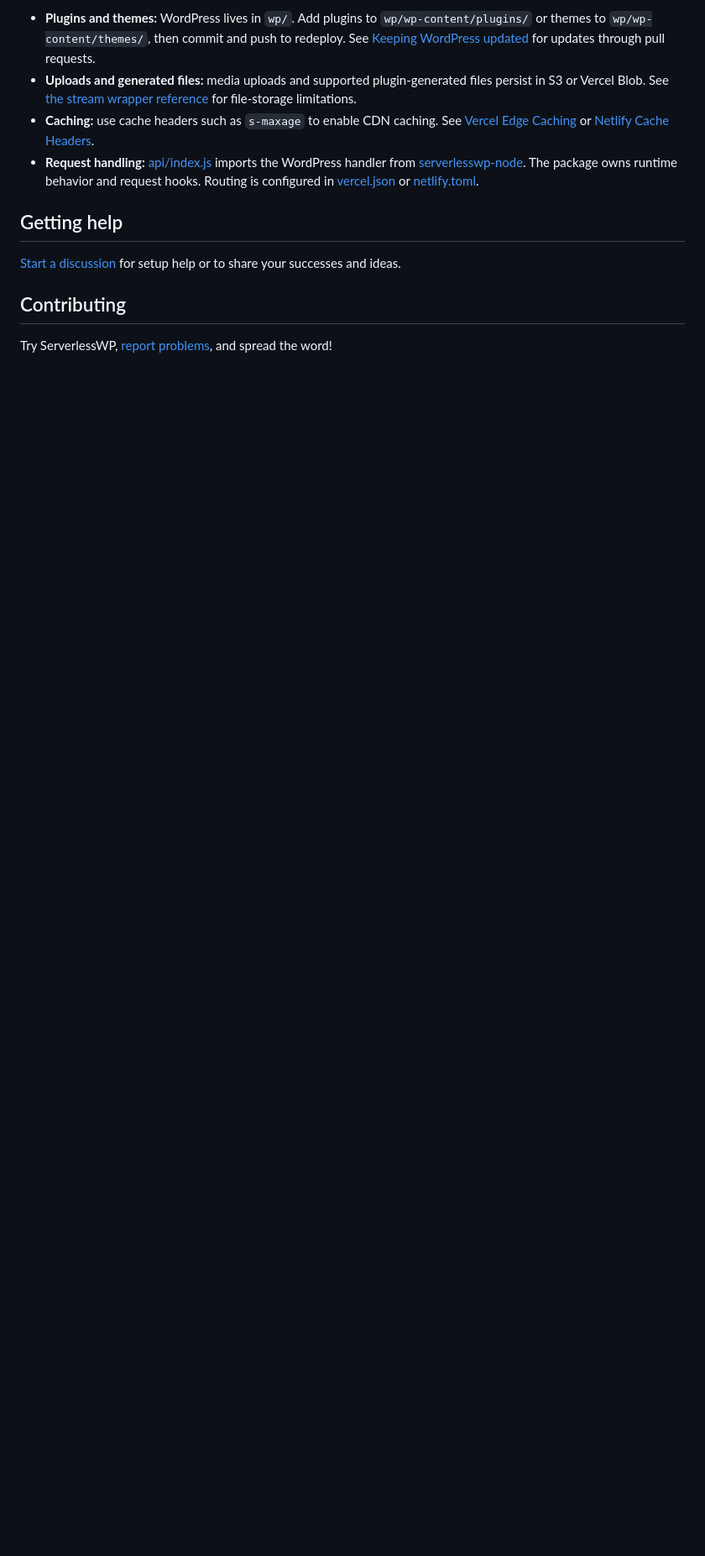
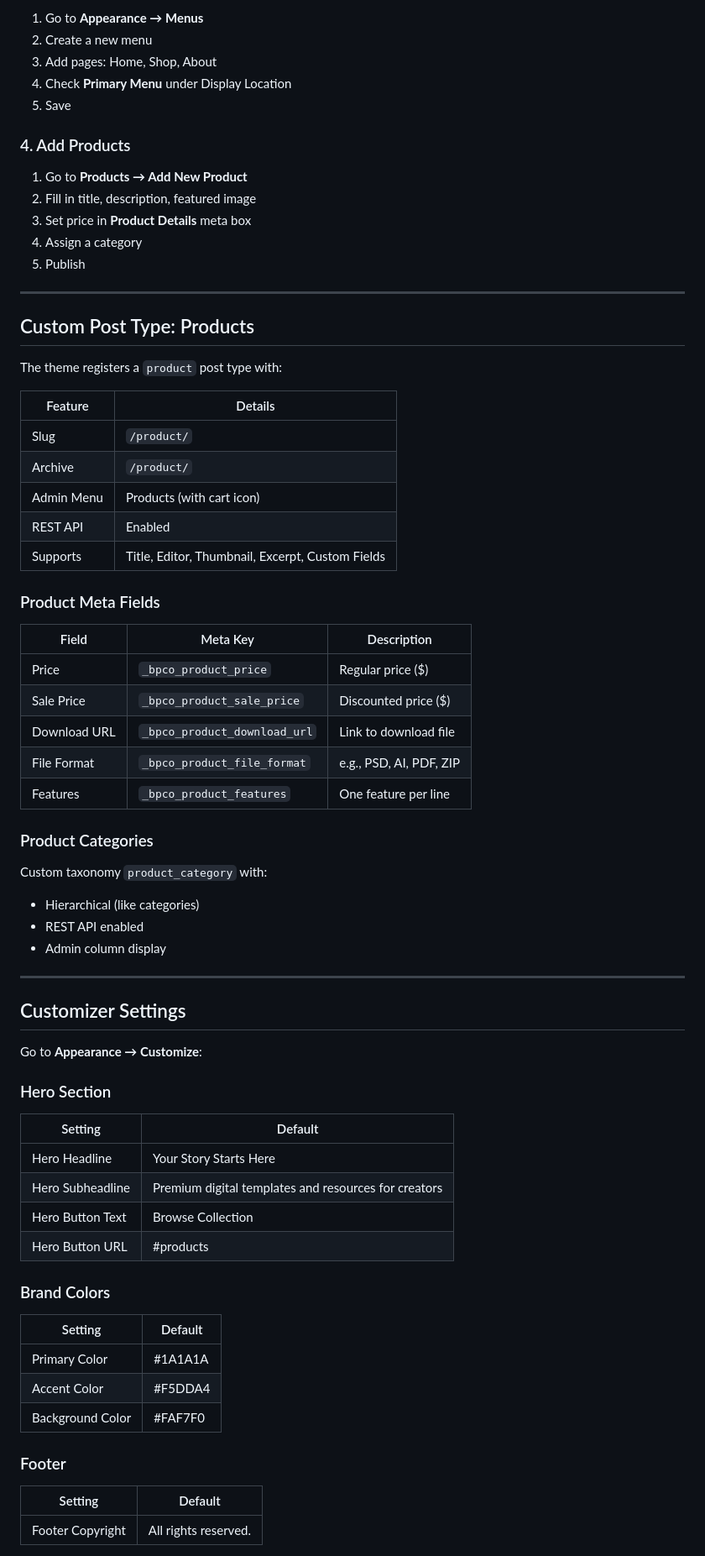
Before and after one commit to devbycarlo/blank-page-co, a Markdown page: readme.md, the part around one of its changes. Shown at 84% size. Rendered like a GitHub page; blank space fills up the shorter version.

Commit message:
Update README with theme details, installation instructions, and features

```diff
--- a/readme.md
+++ b/readme.md
@@ -41,13 +84,75 @@ The deploy button uses Vercel for the simplest setup, with Blob storage, [CDN de
 
-- **Plugins and themes:** WordPress lives in `wp/`. Add plugins to `wp/wp-content/plugins/` or themes to `wp/wp-content/themes/`, then commit and push to redeploy. See [Keeping WordPress updated](#keeping-wordpress-updated) for updates through pull requests.
-- **Uploads and generated files:** media uploads and supported plugin-generated files persist in S3 or Vercel Blob. See [the stream wrapper reference](#media-uploads-on-vercel-blob) for file-storage limitations.
-- **Caching:** use cache headers such as `s-maxage` to enable CDN caching. See [Vercel Edge Caching](https://vercel.com/docs/concepts/edge-network/caching) or [Netlify Cache Headers](https://docs.netlify.com/edge-functions/optional-configuration/#supported-headers).
-- **Request handling:** [api/index.js](api/index.js) imports the WordPress handler from [serverlesswp-node](https://github.com/mitchmac/serverlesswp-node). The package owns runtime behavior and request hooks. Routing is configured in [vercel.json](vercel.json) or [netlify.toml](netlify.toml).
+1. Go to **Appearance → Menus**
+2. Create a new menu
+3. Add pages: Home, Shop, About
+4. Check **Primary Menu** under Display Location
+5. Save
 
-## Getting help
+### 4. Add Products
 
-[Start a discussion](https://github.com/mitchmac/ServerlessWP/discussions) for setup help or to share your successes and ideas.
+1. Go to **Products → Add New Product**
+2. Fill in title, description, featured image
+3. Set price in **Product Details** meta box
+4. Assign a category
+5. Publish
 
-## Contributing
+---
 
-Try ServerlessWP, [report problems](https://github.com/mitchmac/ServerlessWP/issues), and spread the word!
+## Custom Post Type: Products
+
+The theme registers a `product` post type with:
+
+| Feature | Details |
+|---------|---------|
+| Slug | `/product/` |
+| Archive | `/product/` |
+| Admin Menu | Products (with cart icon) |
+| REST API | Enabled |
+| Supports | Title, Editor, Thumbnail, Excerpt, Custom Fields |
+
+### Product Meta Fields
+
+| Field | Meta Key | Description |
+|-------|----------|-------------|
+| Price | `_bpco_product_price` | Regular price ($) |
+| Sale Price | `_bpco_product_sale_price` | Discounted price ($) |
+| Download URL | `_bpco_product_download_url` | Link to download file |
+| File Format | `_bpco_product_file_format` | e.g., PSD, AI, PDF, ZIP |
+| Features | `_bpco_product_features` | One feature per line |
+
+### Product Categories
+
+Custom taxonomy `product_category` with:
+- Hierarchical (like categories)
+- REST API enabled
+- Admin column display
+
+---
+
+## Customizer Settings
+
+Go to **Appearance → Customize**:
+
+### Hero Section
+
+| Setting | Default |
+|---------|---------|
+| Hero Headline | Your Story Starts Here |
+| Hero Subheadline | Premium digital templates and resources for creators |
+| Hero Button Text | Browse Collection |
+| Hero Button URL | #products |
+
+### Brand Colors
+
+| Setting | Default |
+|---------|---------|
+| Primary Color | #1A1A1A |
+| Accent Color | #F5DDA4 |
+| Background Color | #FAF7F0 |
+
+### Footer
+
+| Setting | Default |
+|---------|---------|
+| Footer Copyright | All rights reserved. |
+
```
Also changed, not shown: other parts of readme.md (+224 -124 lines).
